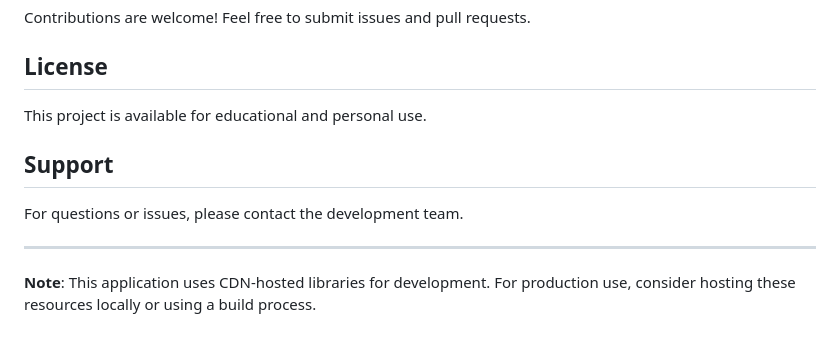
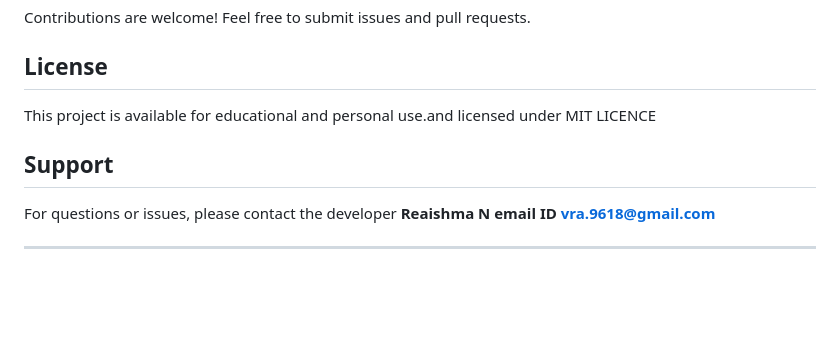
Before and after one commit to Reaishma/Help-Genie, a Markdown page: README.md, the part around the change. Drawn GitHub-style; blank space fills up the shorter version.

```diff
--- a/README.md
+++ b/README.md
@@ -167,12 +167,12 @@ Contributions are welcome! Feel free to submit issues and pull requests.
 
 ## License
 
-This project is available for educational and personal use.
+This project is available for educational and personal use.and licensed under MIT LICENCE
 
 ## Support
 
-For questions or issues, please contact the development team.
+For questions or issues, please contact the developer
+**Reaishma N**
+**email ID vra.9618@gmail.com**
 
 ---
-
-**Note**: This application uses CDN-hosted libraries for development. For production use, consider hosting these resources locally or using a build process.
```
